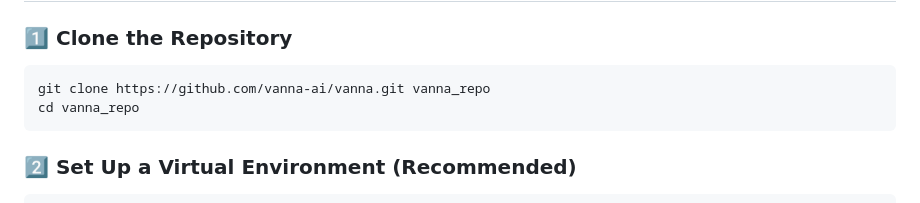
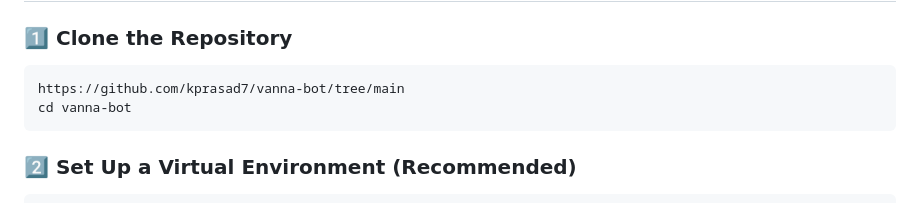
Before and after one commit to kprasad7/vanna-bot, a Markdown page: README.md, the part around the change. Drawn GitHub-style.

````diff
--- a/README.md
+++ b/README.md
@@ -15,8 +15,8 @@ This project provides a minimal end-to-end solution that indexes the `vanna-ai/v
 
 ### 1️⃣ Clone the Repository
 ```bash
-git clone https://github.com/vanna-ai/vanna.git vanna_repo
-cd vanna_repo
+https://github.com/kprasad7/vanna-bot/tree/main
+cd vanna-bot
 ```
 
 ### 2️⃣ Set Up a Virtual Environment (Recommended)
````
